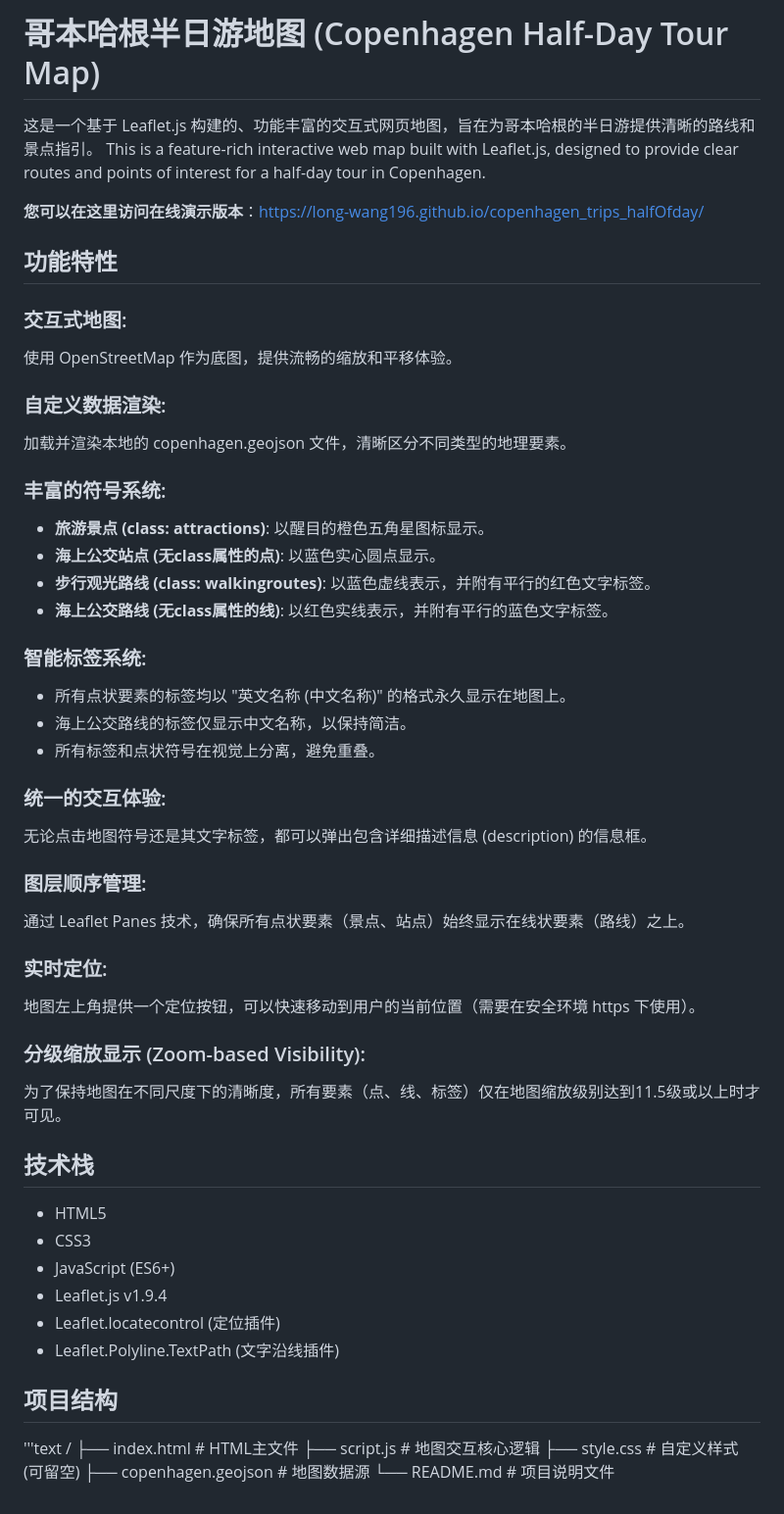
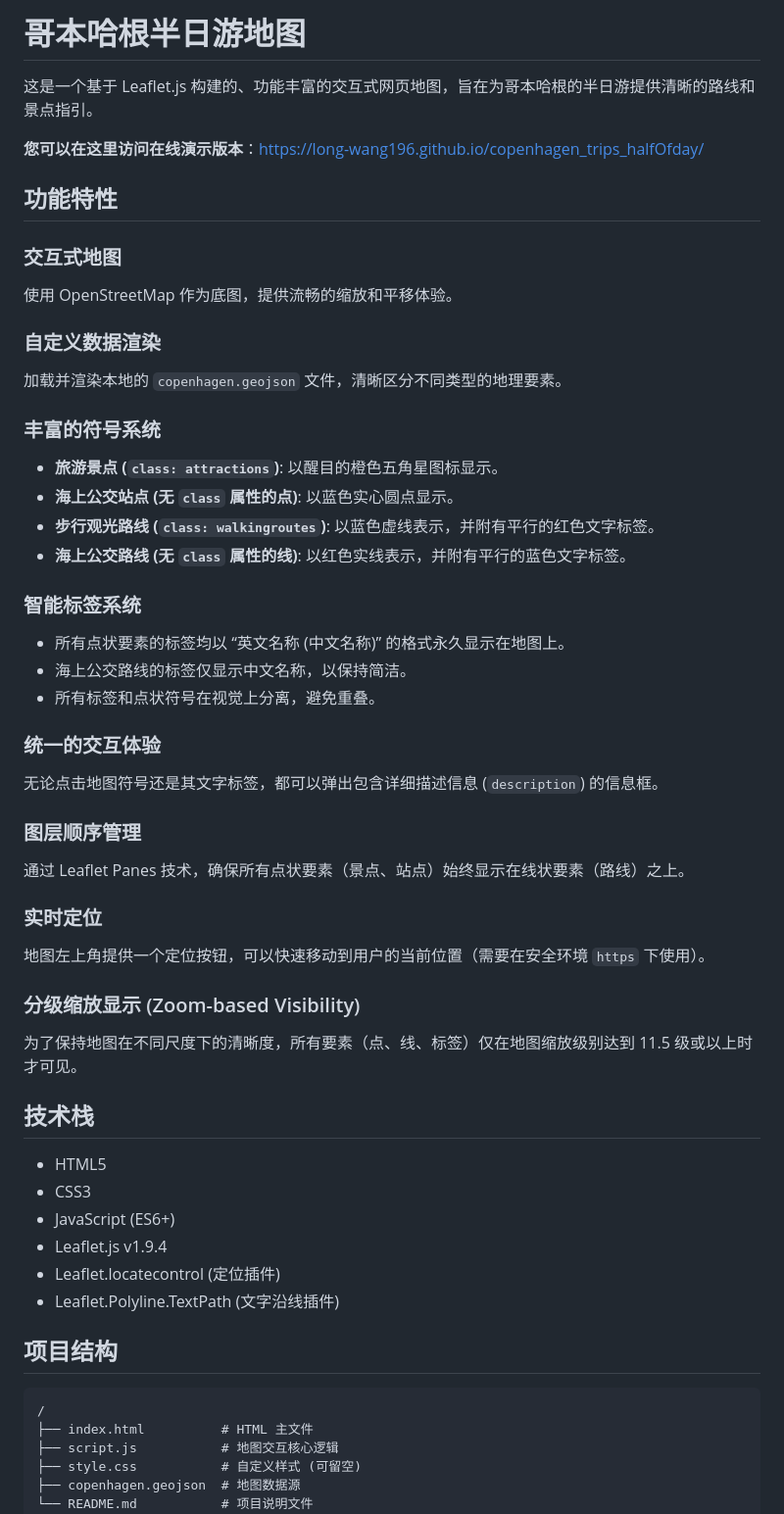
Before and after one commit to Long-wang196/copenhagen_trips_halfOfday, a Markdown page: README.md, the part around one of its changes. Shown at 98% size. Rendered like a GitHub page.

````diff
--- a/README.md
+++ b/README.md
@@ -1,53 +1,53 @@
-# 哥本哈根半日游地图 (Copenhagen Half-Day Tour Map)
+# 哥本哈根半日游地图
 
 这是一个基于 Leaflet.js 构建的、功能丰富的交互式网页地图，旨在为哥本哈根的半日游提供清晰的路线和景点指引。
-This is a feature-rich interactive web map built with Leaflet.js, designed to provide clear routes and points of interest for a half-day tour in Copenhagen.
 
-**您可以在这里访问在线演示版本**：https://long-wang196.github.io/copenhagen_trips_halfOfday/
+**您可以在这里访问在线演示版本**：[https://long-wang196.github.io/copenhagen_trips_halfOfday/](https://long-wang196.github.io/copenhagen_trips_halfOfday/)
 
 ## 功能特性
 
-### 交互式地图:
+### 交互式地图
 使用 OpenStreetMap 作为底图，提供流畅的缩放和平移体验。
 
-### 自定义数据渲染:
-加载并渲染本地的 copenhagen.geojson 文件，清晰区分不同类型的地理要素。
+### 自定义数据渲染
+加载并渲染本地的 `copenhagen.geojson` 文件，清晰区分不同类型的地理要素。
 
-### 丰富的符号系统:
-- **旅游景点 (class: attractions)**: 以醒目的橙色五角星图标显示。
-- **海上公交站点 (无class属性的点)**: 以蓝色实心圆点显示。
-- **步行观光路线 (class: walkingroutes)**: 以蓝色虚线表示，并附有平行的红色文字标签。
-- **海上公交路线 (无class属性的线)**: 以红色实线表示，并附有平行的蓝色文字标签。
+### 丰富的符号系统
+*   **旅游景点 (`class: attractions`)**: 以醒目的橙色五角星图标显示。
+*   **海上公交站点 (无 `class` 属性的点)**: 以蓝色实心圆点显示。
+*   **步行观光路线 (`class: walkingroutes`)**: 以蓝色虚线表示，并附有平行的红色文字标签。
+*   **海上公交路线 (无 `class` 属性的线)**: 以红色实线表示，并附有平行的蓝色文字标签。
 
-### 智能标签系统:
-- 所有点状要素的标签均以 "英文名称 (中文名称)" 的格式永久显示在地图上。
-- 海上公交路线的标签仅显示中文名称，以保持简洁。
-- 所有标签和点状符号在视觉上分离，避免重叠。
+### 智能标签系统
+*   所有点状要素的标签均以 “英文名称 (中文名称)” 的格式永久显示在地图上。
+*   海上公交路线的标签仅显示中文名称，以保持简洁。
+*   所有标签和点状符号在视觉上分离，避免重叠。
 
-### 统一的交互体验:
-无论点击地图符号还是其文字标签，都可以弹出包含详细描述信息 (description) 的信息框。
+### 统一的交互体验
+无论点击地图符号还是其文字标签，都可以弹出包含详细描述信息 (`description`) 的信息框。
 
-### 图层顺序管理:
+### 图层顺序管理
 通过 Leaflet Panes 技术，确保所有点状要素（景点、站点）始终显示在线状要素（路线）之上。
 
-### 实时定位:
-地图左上角提供一个定位按钮，可以快速移动到用户的当前位置（需要在安全环境 https 下使用）。
+### 实时定位
+地图左上角提供一个定位按钮，可以快速移动到用户的当前位置（需要在安全环境 `https` 下使用）。
 
-### 分级缩放显示 (Zoom-based Visibility):
-为了保持地图在不同尺度下的清晰度，所有要素（点、线、标签）仅在地图缩放级别达到11.5级或以上时才可见。
+### 分级缩放显示 (Zoom-based Visibility)
+为了保持地图在不同尺度下的清晰度，所有要素（点、线、标签）仅在地图缩放级别达到 11.5 级或以上时才可见。
 
 ## 技术栈
-- HTML5
-- CSS3
-- JavaScript (ES6+)
-- Leaflet.js v1.9.4
-- Leaflet.locatecontrol (定位插件)
-- Leaflet.Polyline.TextPath (文字沿线插件)
+*   HTML5
+*   CSS3
+*   JavaScript (ES6+)
+*   Leaflet.js v1.9.4
+*   Leaflet.locatecontrol (定位插件)
+*   Leaflet.Polyline.TextPath (文字沿线插件)
 
 ## 项目结构
-'''text
+
+```text
 /
-├── index.html          # HTML主文件
+├── index.html          # HTML 主文件
 ├── script.js           # 地图交互核心逻辑
 ├── style.css           # 自定义样式 (可留空)
 ├── copenhagen.geojson  # 地图数据源
````
Also changed, not shown: other parts of README.md (+0 -22 lines).
